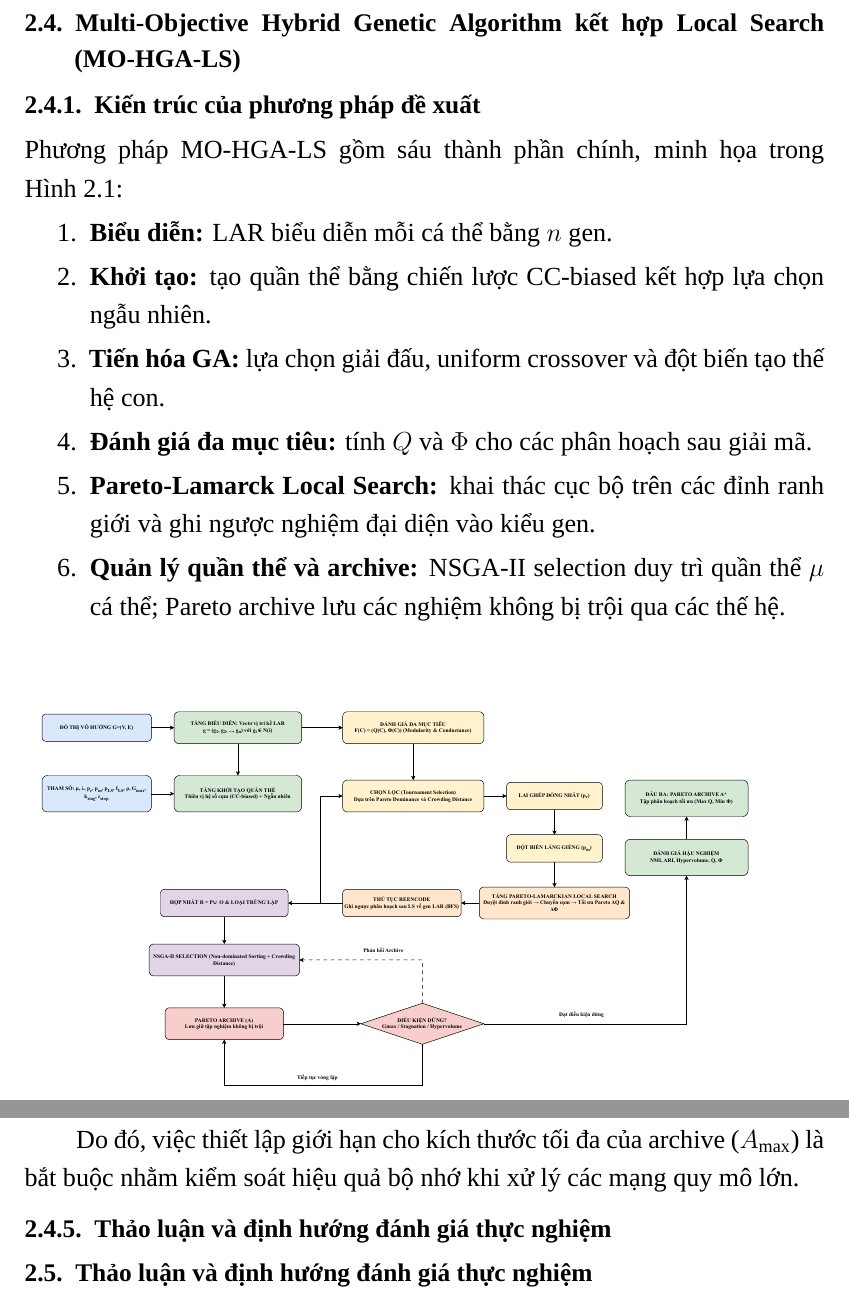
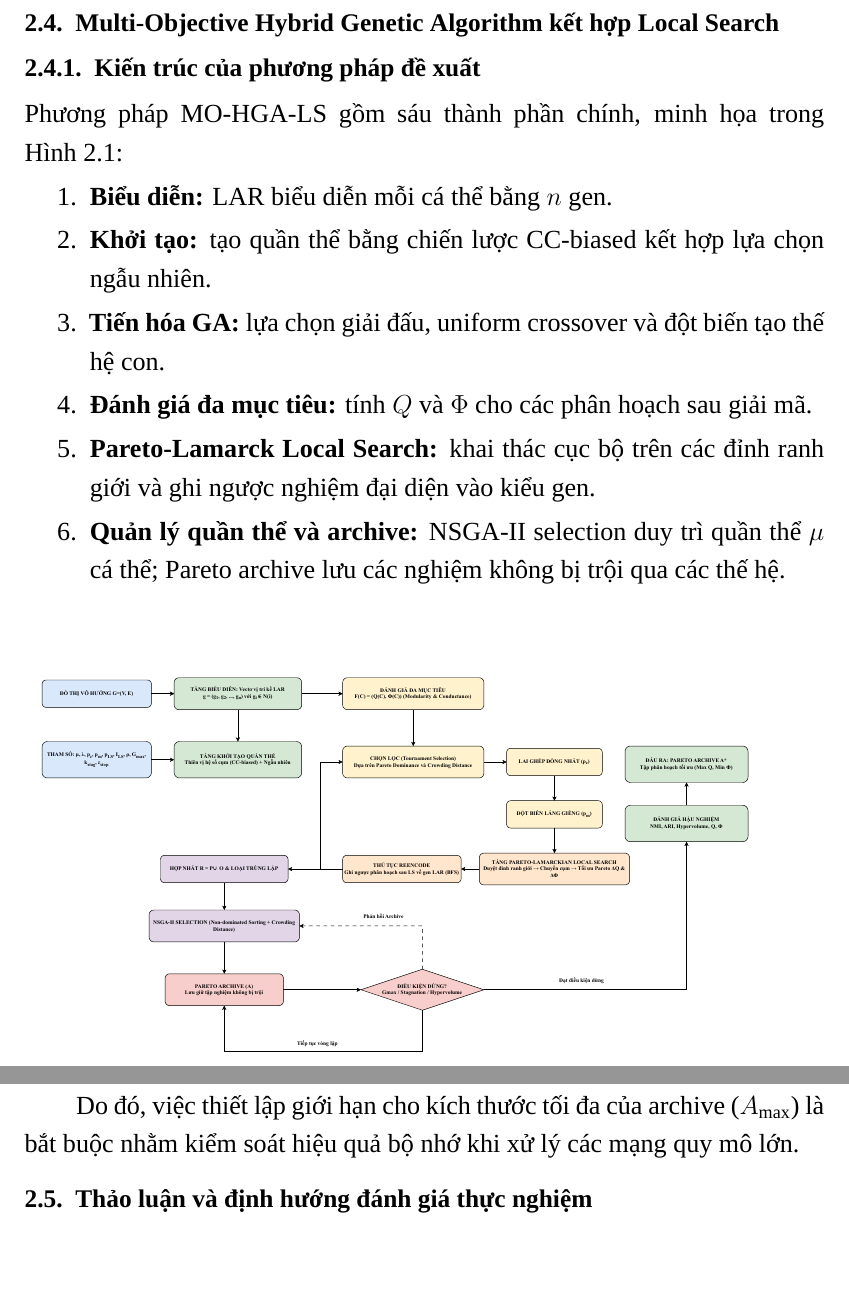
Before and after one commit to VietDQ1904/DACN, a LaTeX document (baocao/latex/dacn.tex): two parts of pages 42 and 50 of 58, joined at a grey line, cut so that both start at the same text, the shorter picture padded with empty space. Compiled offline with XeLaTeX; a missing font is replaced by an installed copy or a similar font.

Commit message:
Minor fixes.

```diff
--- a/baocao/latex/dacn.tex
+++ b/baocao/latex/dacn.tex
@@ -1163,7 +1163,7 @@ $\mathcal{O}(n+m)$.
 Thủ tục không nên tự động gán singleton vào cộng đồng láng giềng vì thao tác đó làm thay đổi phân hoạch đã được Local Search tối ưu. Singleton phải được xử lý bằng quy ước biểu diễn riêng hoặc bị loại khỏi không gian nghiệm ngay từ đầu.
 
 
-\subsection[Multi-Objective Hybrid Genetic Algorithm\\kết hợp Local Search]{Multi-Objective Hybrid Genetic Algorithm kết hợp Local Search (MO-HGA-LS)}
+\subsection[Multi-Objective Hybrid Genetic Algorithm\\kết hợp Local Search]{Multi-Objective Hybrid Genetic Algorithm kết hợp Local Search}
 
 \subsubsection{Kiến trúc của phương pháp đề xuất}
 Phương pháp MO-HGA-LS gồm sáu thành phần chính, minh họa trong Hình~\ref{fig:architecture}:
@@ -1355,8 +1355,6 @@ Archive & Kích thước tối đa $A_{\max}$ & $\mathcal{O}(A_{\max} n)$ \\ \hl
 
 Do đó, việc thiết lập giới hạn cho kích thước tối đa của archive ($A_{\max}$) là bắt buộc nhằm kiểm soát hiệu quả bộ nhớ khi xử lý các mạng quy mô lớn.
 
-\subsubsection{Thảo luận và định hướng đánh giá thực nghiệm}
-
 \subsection{Thảo luận và định hướng đánh giá thực nghiệm}
 
 MO-HGA-LS kết hợp ba cơ chế có vai trò khác nhau. GA đảm nhiệm khám phá không gian nghiệm; Local Search tăng cường khai thác vùng lân cận; tối ưu hóa Pareto duy trì các nghiệm thể hiện các mức đánh đổi giữa $Q$ và $\Phi$. Vì vậy, chi phí tính toán dự kiến cao hơn GA đơn mục tiêu do phải duy trì thứ tự Pareto, chỉ số khoảng cách đám đông và archive.
```
Also changed, not shown: baocao/output/dacn.pdf, 2 other files.
